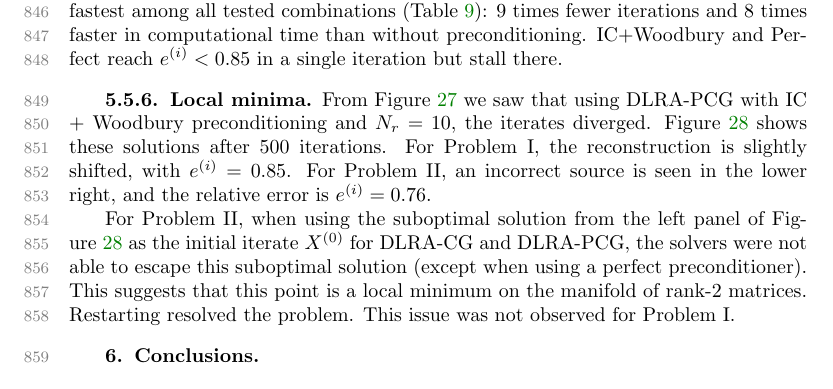
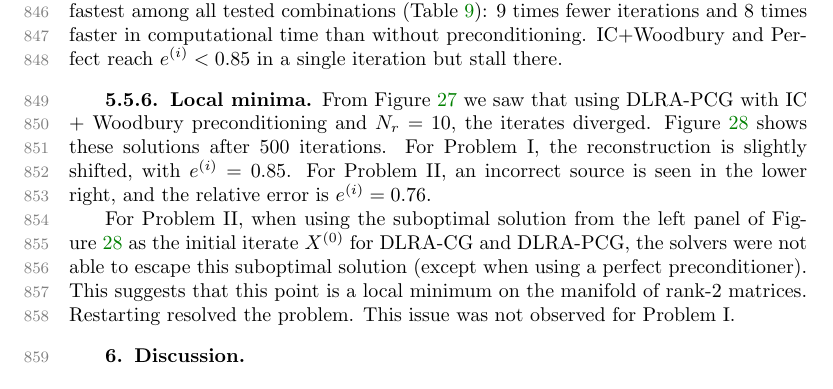
Before and after one commit to EliasSev/dlra-paper, a LaTeX paper (paper/main.tex, which reads paper/sections/6_conclusion.tex): part of page 38 of 49, cut so that both start at the same text. Compiled offline with pdfLaTeX.

Commit message:
Rename discussion section heading

```diff
--- a/paper/sections/6_conclusion.tex
+++ b/paper/sections/6_conclusion.tex
@@ -1,4 +1,4 @@
-\section{Conclusions}
+\section{Discussion}
 \label{sec:conclusions}
 
 % Source: thesis/sections/6_discussion.tex and 7_conclusion.tex
```
